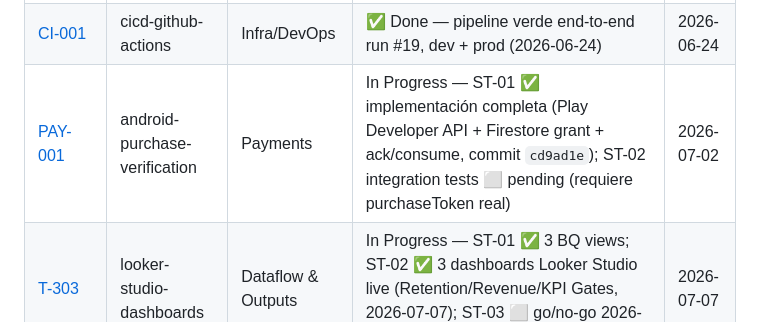
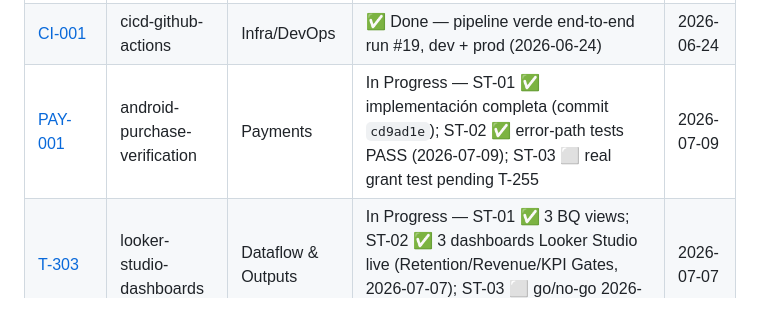
Before and after one commit to juanmosqueda-ingeniouscruciblestudios/motamaze_backend, a Markdown page: changelogs/README.md, the part around the change. Drawn GitHub-style.

```diff
--- a/changelogs/README.md
+++ b/changelogs/README.md
@@ -18,6 +18,6 @@
 | [INFRA-005](INFRA-005-firestore-schema-security-rules.md) | firestore-schema-security-rules | Infra/DevOps | ✅ Done — ST-01–04 ✅, ST-03 8/8 tests passed vía Firebase Rules API (2026-06-30) | 2026-06-30 |
 | [INFRA-006](INFRA-006-dev-staging-prod-terraform.md) | dev-staging-prod-terraform | Infra/DevOps | In Progress — ST-01 ✅ proyectos GCP creados (billing dev pendiente Juan), ST-02 ✅ módulo Terraform, ST-03 ✅ remote state bucket, ST-04 ✅ apply prod completo (2026-06-22) — apply dev pendiente billing Juan. Staging diferido. | 2026-06-22 |
 | [CI-001](CI-001-cicd-github-actions.md) | cicd-github-actions | Infra/DevOps | ✅ Done — pipeline verde end-to-end run #19, dev + prod (2026-06-24) | 2026-06-24 |
-| [PAY-001](PAY-001-android-purchase-verification.md) | android-purchase-verification | Payments | In Progress — ST-01 ✅ implementación completa (Play Developer API + Firestore grant + ack/consume, commit `cd9ad1e`); ST-02 integration tests ⬜ pending (requiere purchaseToken real) | 2026-07-02 |
+| [PAY-001](PAY-001-android-purchase-verification.md) | android-purchase-verification | Payments | In Progress — ST-01 ✅ implementación completa (commit `cd9ad1e`); ST-02 ✅ error-path tests PASS (2026-07-09); ST-03 ⬜ real grant test pending T-255 | 2026-07-09 |
 | [T-303](T-303-looker-studio-dashboards.md) | looker-studio-dashboards | Dataflow & Outputs | In Progress — ST-01 ✅ 3 BQ views; ST-02 ✅ 3 dashboards Looker Studio live (Retention/Revenue/KPI Gates, 2026-07-07); ST-03 ⬜ go/no-go 2026-09-14 | 2026-07-07 |
 | [DATA-003](DATA-003-admob-reporting-api.md) | admob-reporting-api | Dataflow & Outputs | In Progress — ST-01 ✅ OAuth credentials SM; ST-02 ✅ Cloud Run job + Scheduler live (2026-07-09); ST-03 ⬜ verificar datos reales post soft-launch | 2026-07-09 |
```
Also changed, not shown: changelogs/PAY-001-android-purchase-verification.md (+41 -22 lines).
